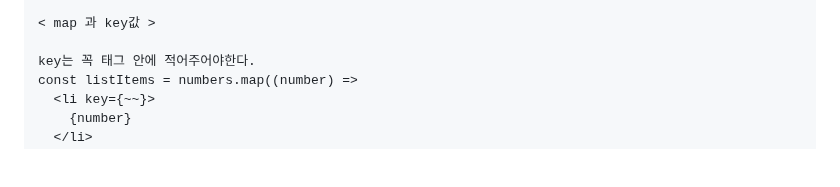
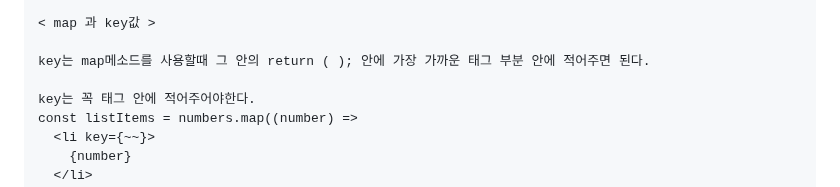
Before and after one commit to tkguswls1106/Study-Inflearn-Reactjs, a Markdown page: MD_reactjs_inflearn_study.md, the part around the change. Drawn GitHub-style; blank space fills up the shorter version.

```diff
--- a/MD_reactjs_inflearn_study.md
+++ b/MD_reactjs_inflearn_study.md
@@ -951,6 +951,8 @@ ReactDOM.render(
 
 < map 과 key값 >
 
+key는 map메소드를 사용할때 그 안의 return ( ); 안에 가장 가까운 태그 부분 안에 적어주면 된다.
+
 key는 꼭 태그 안에 적어주어야한다.
 const listItems = numbers.map((number) =>
   <li key={~~}>
```
